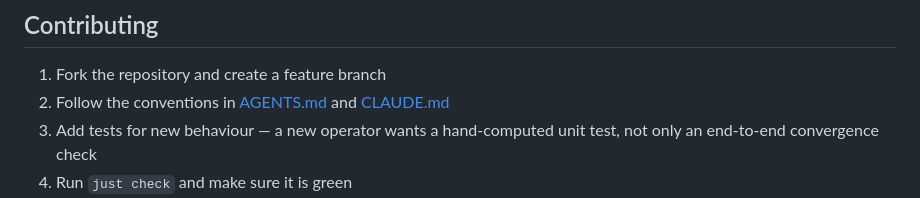
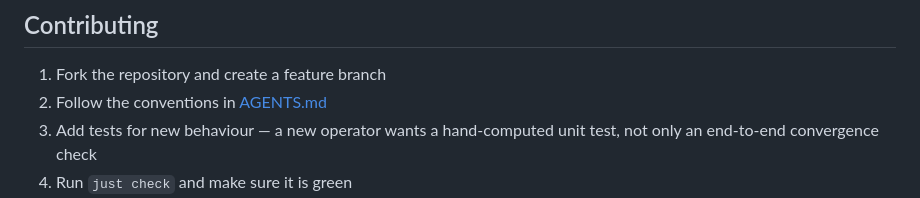
Before and after one commit to CWBudde/dragonfly, a Markdown page: README.md, the part around the change. Drawn GitHub-style.

```diff
--- a/README.md
+++ b/README.md
@@ -442,7 +442,7 @@ parameters are this implementation's choices rather than values read off the aut
 ## Contributing
 
 1. Fork the repository and create a feature branch
-2. Follow the conventions in [AGENTS.md](AGENTS.md) and [CLAUDE.md](CLAUDE.md)
+2. Follow the conventions in [AGENTS.md](AGENTS.md)
 3. Add tests for new behaviour — a new operator wants a hand-computed unit test, not only an
    end-to-end convergence check
 4. Run `just check` and make sure it is green
```
Also changed, not shown: docs/README.md (+1 -1 lines), docs/research.md (+2 -2 lines).
